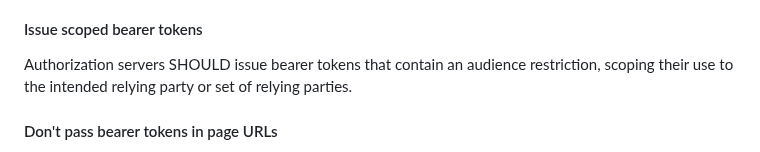
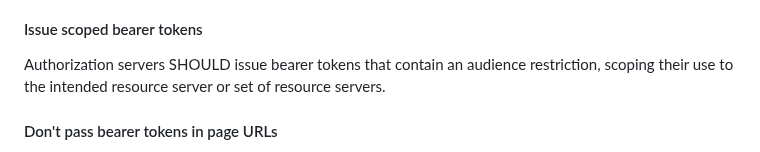
Before and after one commit to oauth-wg/oauth-v2-1, a Markdown page: draft-ietf-oauth-v2-1.md, the part around the change. Drawn GitHub-style.

Commit message:
s/relying party/resource server
since this is talking about access token audience, "resource server" is a more appropriate term than "relying party"

closes #169

```diff
--- a/draft-ietf-oauth-v2-1.md
+++ b/draft-ietf-oauth-v2-1.md
@@ -2644,7 +2644,7 @@ leaked.
 
 Authorization servers SHOULD issue bearer tokens
 that contain an audience restriction, scoping their use to the
-intended relying party or set of relying parties.
+intended resource server or set of resource servers.
 
 #### Don't pass bearer tokens in page URLs
 
```
